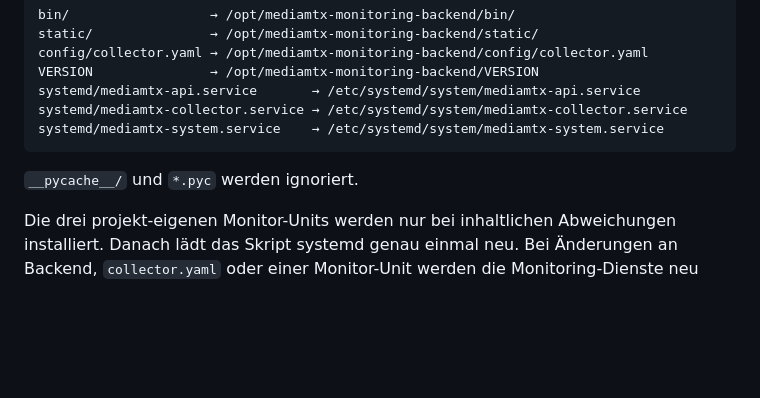
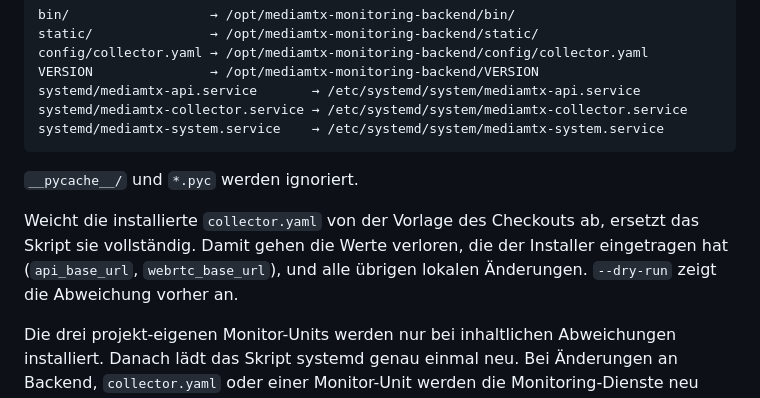
Before and after one commit to richtertoralf/mediamtxMonitor, a Markdown page: devtools/README.md, the part around the change. Rendered like a GitHub page; blank space fills up the shorter version.

Commit message:
docs: Konfigurationsdokumentation in devtools/README.md
Co-Authored-By: Claude Opus 5.5 <noreply@anthropic.com>

```diff
--- a/devtools/README.md
+++ b/devtools/README.md
@@ -109,6 +109,11 @@ systemd/mediamtx-system.service    → /etc/systemd/system/mediamtx-system.servi
 
 `__pycache__/` und `*.pyc` werden ignoriert.
 
+Weicht die installierte `collector.yaml` von der Vorlage des Checkouts ab,
+ersetzt das Skript sie vollständig. Damit gehen die Werte verloren, die der
+Installer eingetragen hat (`api_base_url`, `webrtc_base_url`), und alle
+übrigen lokalen Änderungen. `--dry-run` zeigt die Abweichung vorher an.
+
 Die drei projekt-eigenen Monitor-Units werden nur bei inhaltlichen Abweichungen
 installiert. Danach lädt das Skript systemd genau einmal neu. Bei Änderungen an
 Backend, `collector.yaml` oder einer Monitor-Unit werden die Monitoring-Dienste
```
